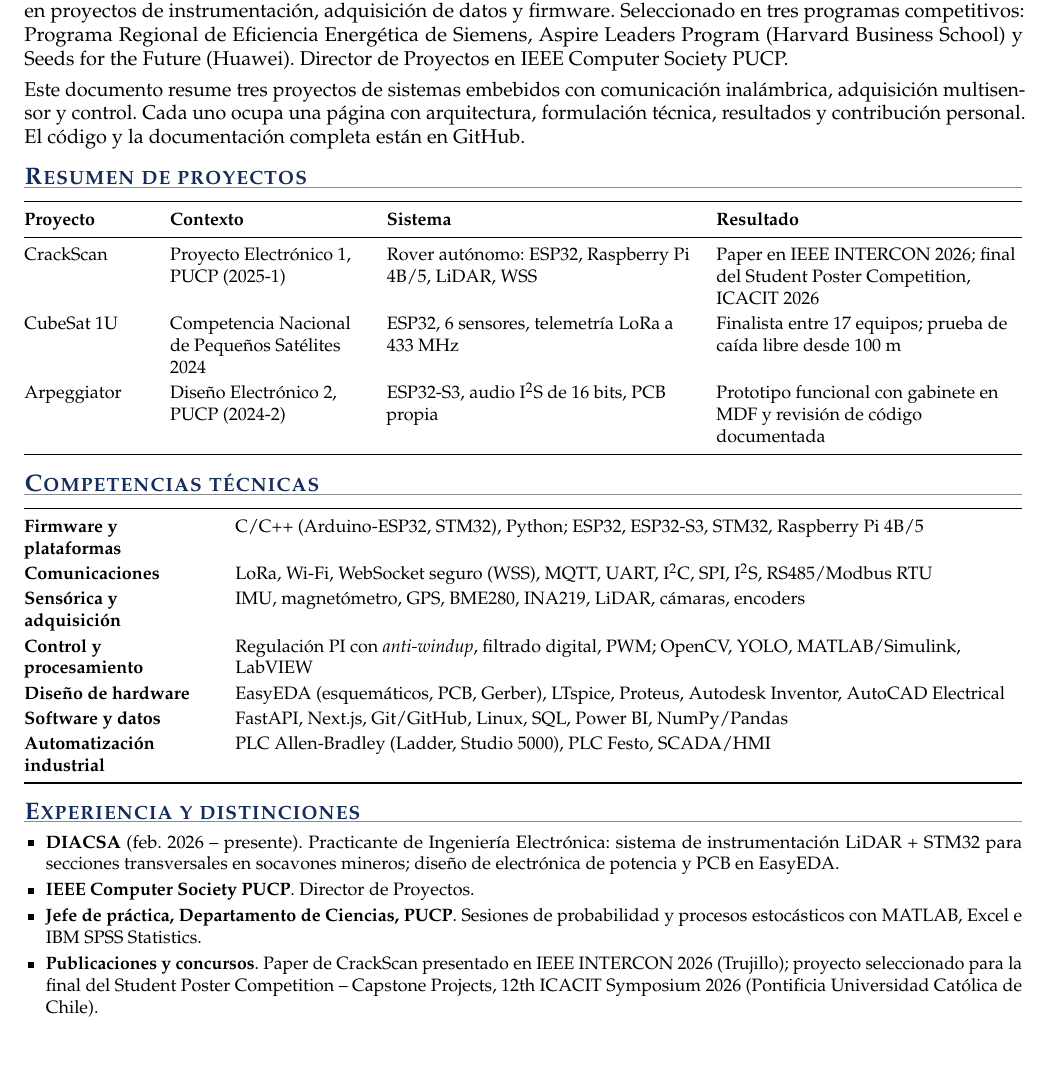
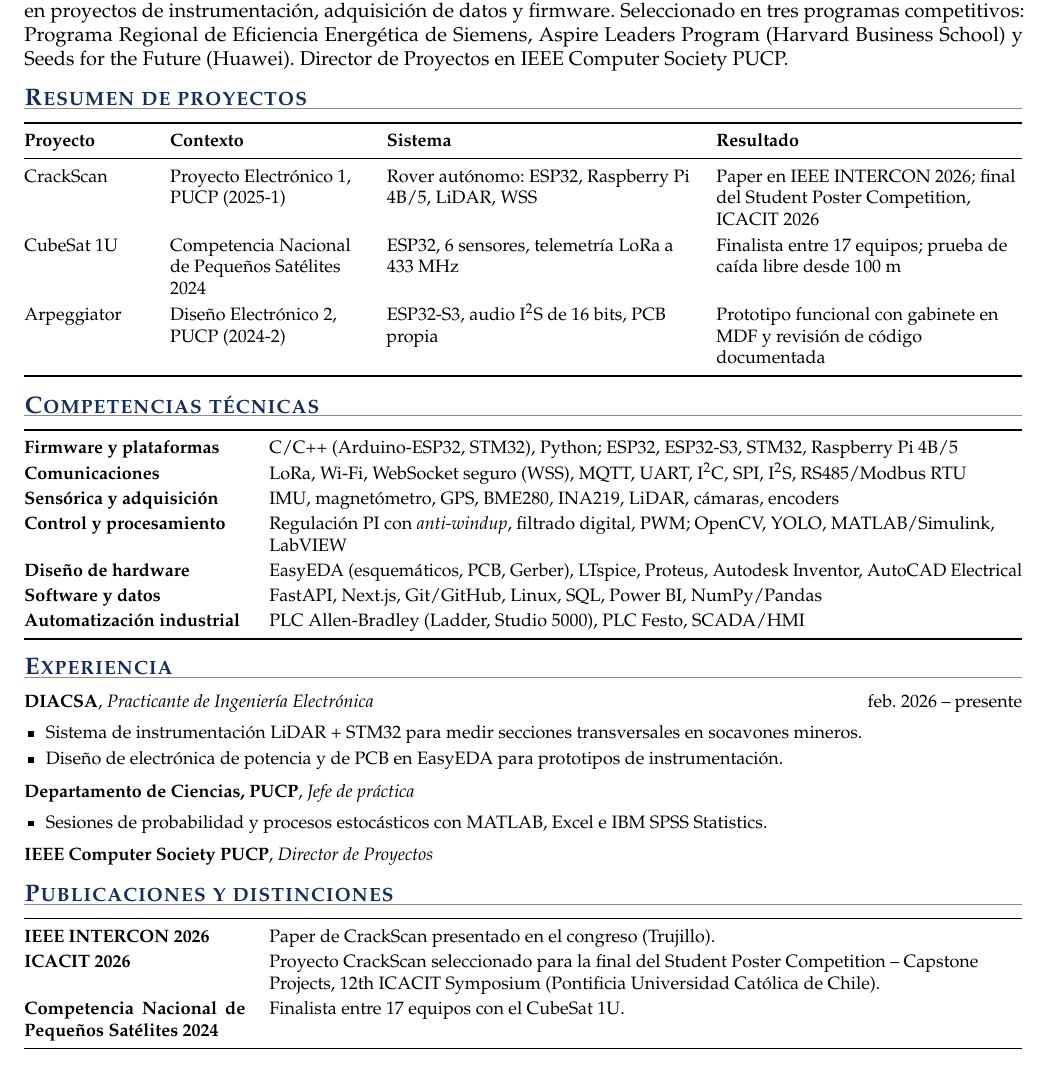
Before and after one commit to RodrigoYupanqui/RodrigoYupanqui, a LaTeX document (portfolio/portafolio.tex): part of page 1 of 4, cut so that both start at the same text. Compiled offline with pdfLaTeX.

Commit message:
Restructure experience and distinctions section on cover page
Co-Authored-By: Claude Sonnet 5.5 <noreply@anthropic.com>
Claude-Session: https://claude.ai/code/session_018DBtrhZk2aMErYMy4wBA1K

```diff
--- a/portfolio/portafolio.tex
+++ b/portfolio/portafolio.tex
@@ -65,9 +65,6 @@ con bachillerato previsto para diciembre de 2026. Practicante de Ingeniería Ele
 adquisición de datos y firmware. Seleccionado en tres programas competitivos: Programa Regional de Eficiencia Energética de Siemens,
 Aspire Leaders Program (Harvard Business School) y Seeds for the Future (Huawei). Director de Proyectos en IEEE Computer Society PUCP.
 
-Este documento resume tres proyectos de sistemas embebidos con comunicación inalámbrica, adquisición multisensor y control.
-Cada uno ocupa una página con arquitectura, formulación técnica, resultados y contribución personal. El código y la documentación completa están en GitHub.
-
 \sect{Resumen de proyectos}
 \small
 \begin{tabularx}{\linewidth}{@{}P{2.15cm}P{3.4cm}YY@{}}
@@ -81,7 +78,7 @@ Arpeggiator & Diseño Electrónico 2, PUCP (2024-2) & ESP32-S3, audio I\textsupe
 
 \sect{Competencias técnicas}
 \small
-\begin{tabularx}{\linewidth}{@{}>{\bfseries\raggedright\arraybackslash}p{3.3cm}Y@{}}
+\begin{tabularx}{\linewidth}{@{}>{\bfseries\raggedright\arraybackslash}p{3.9cm}Y@{}}
 \toprule
 Firmware y plataformas & C/C++ (Arduino-ESP32, STM32), Python; ESP32, ESP32-S3, STM32, Raspberry Pi 4B/5\\
 Comunicaciones & LoRa, Wi-Fi, WebSocket seguro (WSS), MQTT, UART, I\textsuperscript{2}C, SPI, I\textsuperscript{2}S, RS485/Modbus RTU\\
@@ -93,14 +90,29 @@ Automatización industrial & PLC Allen-Bradley (Ladder, Studio 5000), PLC Festo,
 \bottomrule
 \end{tabularx}
 
-\sect{Experiencia y distinciones}
+\sect{Experiencia}
 \small
+\newcommand{\entry}[3]{\par\vspace{2pt}{\bfseries #1}, {\itshape #2}\hfill{#3}\par\vspace{1pt}}
+\entry{DIACSA}{Practicante de Ingeniería Electrónica}{feb.\ 2026 -- presente}
 \begin{itemize}
-  \item \textbf{DIACSA} (feb.\ 2026 -- presente). Practicante de Ingeniería Electrónica: sistema de instrumentación LiDAR + STM32 para secciones transversales en socavones mineros; diseño de electrónica de potencia y PCB en EasyEDA.
-  \item \textbf{IEEE Computer Society PUCP}. Director de Proyectos.
-  \item \textbf{Jefe de práctica, Departamento de Ciencias, PUCP}. Sesiones de probabilidad y procesos estocásticos con MATLAB, Excel e IBM SPSS Statistics.
-  \item \textbf{Publicaciones y concursos}. Paper de CrackScan presentado en IEEE INTERCON 2026 (Trujillo); proyecto seleccionado para la final del Student Poster Competition -- Capstone Projects, 12th ICACIT Symposium 2026 (Pontificia Universidad Católica de Chile).
+  \item Sistema de instrumentación LiDAR + STM32 para medir secciones transversales en socavones mineros.
+  \item Diseño de electrónica de potencia y de PCB en EasyEDA para prototipos de instrumentación.
 \end{itemize}
+\entry{Departamento de Ciencias, PUCP}{Jefe de práctica}{}
+\begin{itemize}
+  \item Sesiones de probabilidad y procesos estocásticos con MATLAB, Excel e IBM SPSS Statistics.
+\end{itemize}
+\entry{IEEE Computer Society PUCP}{Director de Proyectos}{}
+
+\sect{Publicaciones y distinciones}
+\small
+\begin{tabularx}{\linewidth}{@{}>{\bfseries}p{3.9cm}Y@{}}
+\toprule
+IEEE INTERCON 2026 & Paper de CrackScan presentado en el congreso (Trujillo).\\
+ICACIT 2026 & Proyecto CrackScan seleccionado para la final del Student Poster Competition -- Capstone Projects, 12th ICACIT Symposium (Pontificia Universidad Católica de Chile).\\
+Competencia Nacional de Pequeños Satélites 2024 & Finalista entre 17 equipos con el CubeSat 1U.\\
+\bottomrule
+\end{tabularx}
 \newpage
 
 % =====================================================================
```
Also changed, not shown: portfolio/portafolio.pdf.
